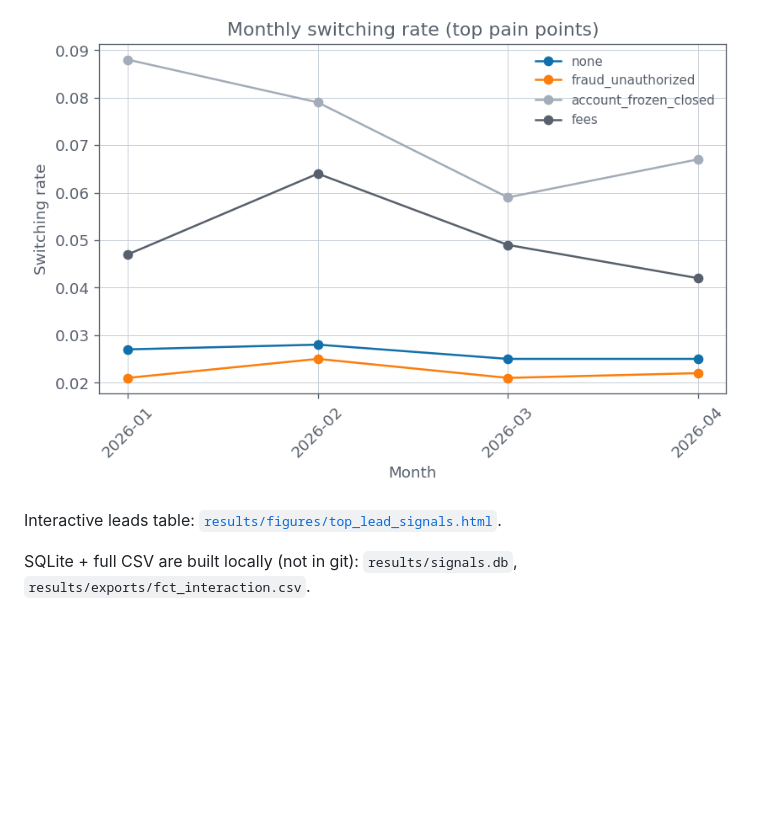
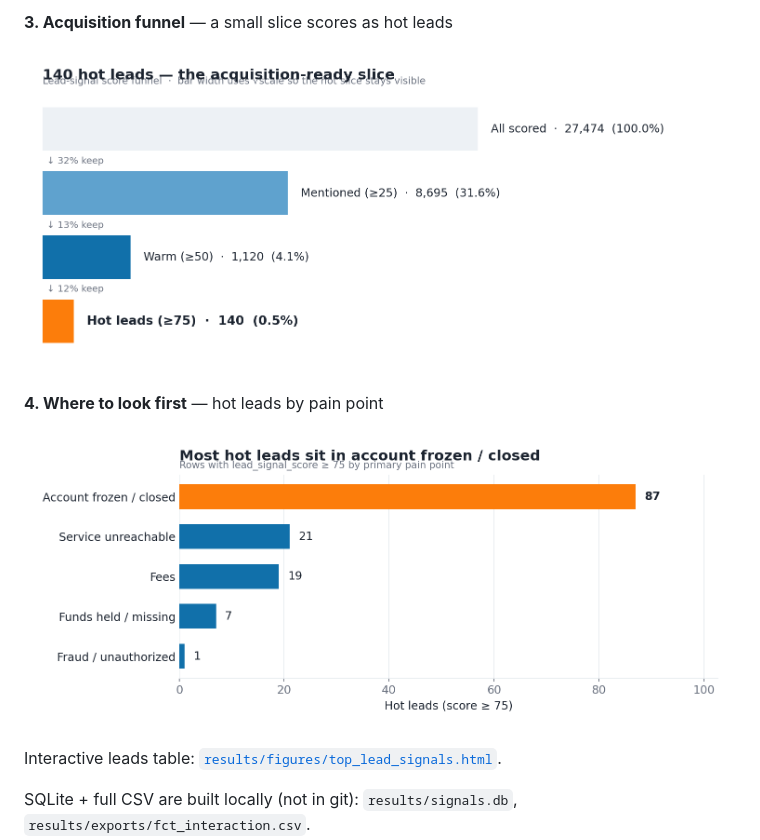
Before and after one commit to paultaiwo-a/fintech-text-to-table, a Markdown page: README.md, the part around one of its changes. Drawn GitHub-style; pictures changed too: results/figures/hot_leads_by_pain_point.png (added), results/figures/lead_signal_distribution.png, results/figures/monthly_switching_trend.png (deleted); blank space fills up the shorter version.

```diff
--- a/README.md
+++ b/README.md
@@ -18,5 +20,11 @@ From **27,991** narratives (Jan–Apr 2026). Charts live in `results/figures/`.
 
-![Monthly switching trend](results/figures/monthly_switching_trend.png)
+**3. Acquisition funnel** — a small slice scores as hot leads
+
+![Lead signal funnel](results/figures/lead_signal_distribution.png)
+
+**4. Where to look first** — hot leads by pain point
+
+![Hot leads by pain point](results/figures/hot_leads_by_pain_point.png)
 
 Interactive leads table: [`results/figures/top_lead_signals.html`](results/figures/top_lead_signals.html).
 
```
Also changed, not shown: other parts of README.md (+5 -3 lines), results/figures/severity_vs_switching.png (deleted), results/figures/switching_by_pain_point.png, results/figures/volume_vs_switching.png (added), 5 other files.
